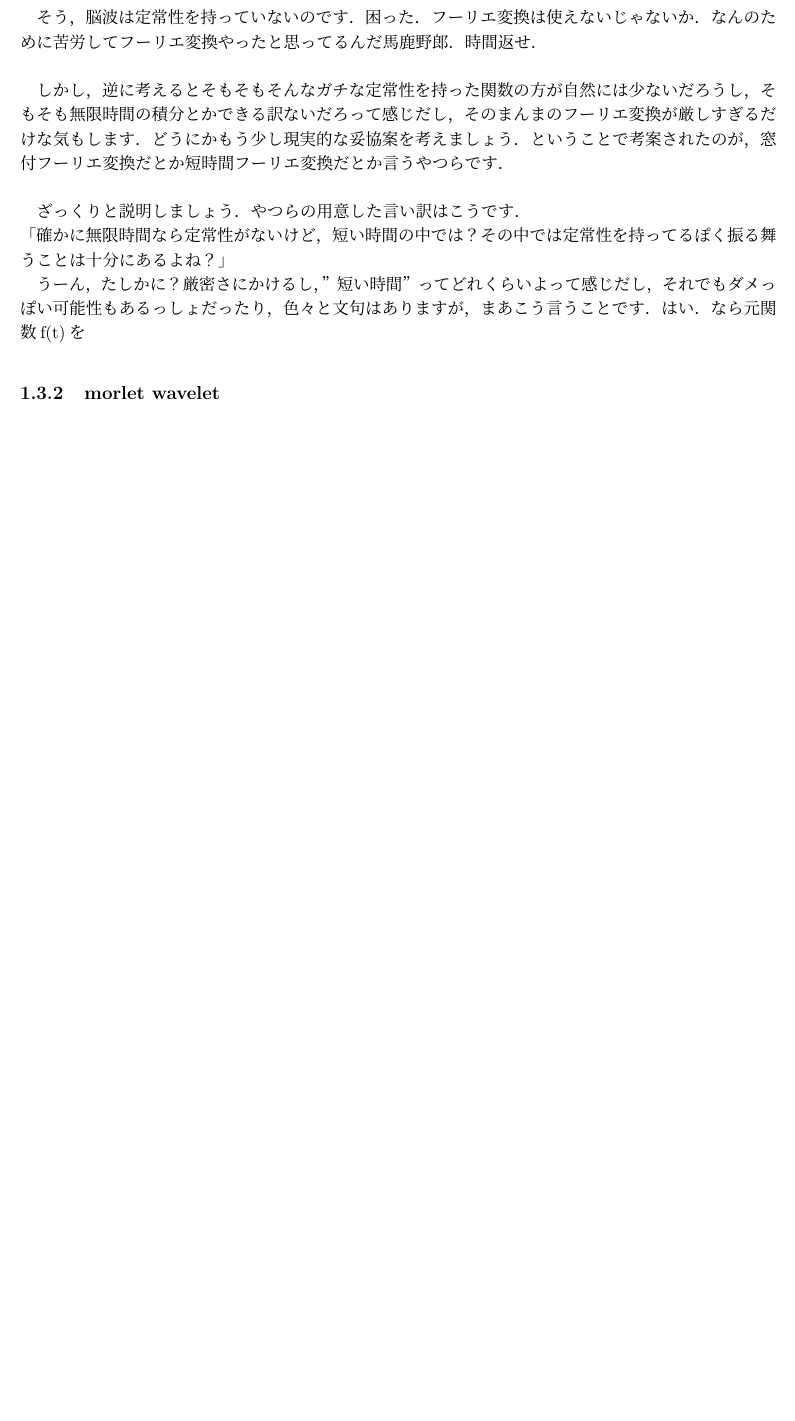
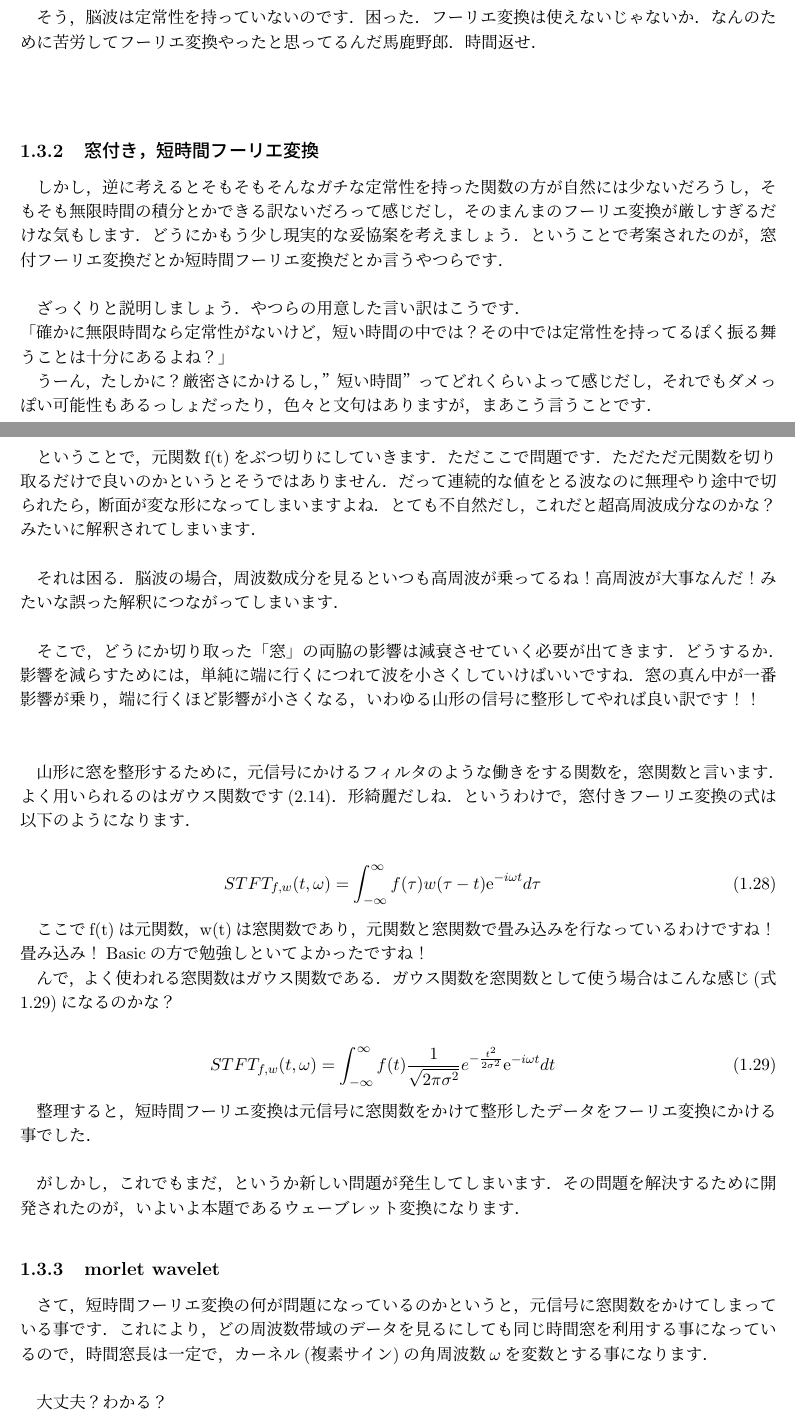
Before and after one commit to Yujingoto/math, a LaTeX document (advanced.tex): part of page 17 of 32 before the commit and two parts of pages 17 and 18 of 33 after it, the two joined at a grey line, cut so that both start at the same text, the shorter picture padded with empty space. Compiled offline with upLaTeX and dvipdfmx.

Commit message:
short time furier transform

```diff
--- a/advanced.tex
+++ b/advanced.tex
@@ -415,14 +415,42 @@ y = sinx
 \\
 　そう，脳波は定常性を持っていないのです．困った．フーリエ変換は使えないじゃないか．なんのために苦労してフーリエ変換やったと思ってるんだ馬鹿野郎．時間返せ．\\
 \\
-　しかし，逆に考えるとそもそもそんなガチな定常性を持った関数の方が自然には少ないだろうし，そもそも無限時間の積分とかできる訳ないだろって感じだし，そのまんまのフーリエ変換が厳しすぎるだけな気もします．どうにかもう少し現実的な妥協案を考えましょう．ということで考案されたのが，窓付フーリエ変換だとか短時間フーリエ変換だとか言うやつらです．\\
+\subsection{窓付き，短時間フーリエ変換}
+しかし，逆に考えるとそもそもそんなガチな定常性を持った関数の方が自然には少ないだろうし，そもそも無限時間の積分とかできる訳ないだろって感じだし，そのまんまのフーリエ変換が厳しすぎるだけな気もします．どうにかもう少し現実的な妥協案を考えましょう．ということで考案されたのが，窓付フーリエ変換だとか短時間フーリエ変換だとか言うやつらです．\\
 \\
 　ざっくりと説明しましょう．やつらの用意した言い訳はこうです．\\
 「確かに無限時間なら定常性がないけど，短い時間の中では？その中では定常性を持ってるぽく振る舞うことは十分にあるよね？」\\
-　うーん，たしかに？厳密さにかけるし，”短い時間”ってどれくらいよって感じだし，それでもダメっぽい可能性もあるっしょだったり，色々と文句はありますが，まあこう言うことです．はい．なら元関数f(t)を
+　うーん，たしかに？厳密さにかけるし，”短い時間”ってどれくらいよって感じだし，それでもダメっぽい可能性もあるっしょだったり，色々と文句はありますが，まあこう言うことです．\\
+\\
+　ということで，元関数f(t)をぶつ切りにしていきます．ただここで問題です．ただただ元関数を切り取るだけで良いのかというとそうではありません．だって連続的な値をとる波なのに無理やり途中で切られたら，断面が変な形になってしまいますよね．とても不自然だし，これだと超高周波成分なのかな？みたいに解釈されてしまいます．\\
+\\
+　それは困る．脳波の場合，周波数成分を見るといつも高周波が乗ってるね！高周波が大事なんだ！みたいな誤った解釈につながってしまいます．\\
+\\
+　そこで，どうにか切り取った「窓」の両脇の影響は減衰させていく必要が出てきます．どうするか．影響を減らすためには，単純に端に行くにつれて波を小さくしていけばいいですね．窓の真ん中が一番影響が乗り，端に行くほど影響が小さくなる，いわゆる山形の信号に整形してやれば良い訳です！！\\
+\\
+\\
+　山形に窓を整形するために，元信号にかけるフィルタのような働きをする関数を，窓関数と言います．よく用いられるのはガウス関数です(\ref{eq:normal})．形綺麗だしね．というわけで，窓付きフーリエ変換の式は以下のようになります．
 
+\begin{eqnarray}
+STFT_{f,w}(t, \omega) = \int_{-\infty}^{\infty} f(\tau)w(\tau - t)\mathrm{e}^{-i\omega t} d\tau
+\label{eq:stft}
+\end{eqnarray}
+
+ここでf(t)は元関数，w(t)は窓関数であり，元関数と窓関数で畳み込みを行なっているわけですね！畳み込み！Basicの方で勉強しといてよかったですね！\\
+　んで，よく使われる窓関数はガウス関数である．ガウス関数を窓関数として使う場合はこんな感じ(式\ref{eq:stft_gauss})になるのかな？
+
+\begin{eqnarray}
+STFT_{f,w}(t, \omega) = \int_{-\infty}^{\infty} f(t) \frac{1}{\sqrt{2\pi\sigma^2}}e^{-\frac{t^2}{2\sigma^2}}\mathrm{e}^{-i\omega t} dt
+\label{eq:stft_gauss}
+\end{eqnarray}
+
+整理すると，短時間フーリエ変換は元信号に窓関数をかけて整形したデータをフーリエ変換にかける事でした．\\
+\\
+　がしかし，これでもまだ，というか新しい問題が発生してしまいます．その問題を解決するために開発されたのが，いよいよ本題であるウェーブレット変換になります．
 \subsection{morlet wavelet}
-
+さて，短時間フーリエ変換の何が問題になっているのかというと，元信号に窓関数をかけてしまっている事です．これにより，どの周波数帯域のデータを見るにしても同じ時間窓を利用する事になっているので，時間窓長は一定で，カーネル(複素サイン)の角周波数$\omega$を変数とする事になります．\\
+\\
+　大丈夫？わかる？
 
 
 
```
Also changed, not shown: advanced.pdf, advanced.tex (2 more changed lines).
